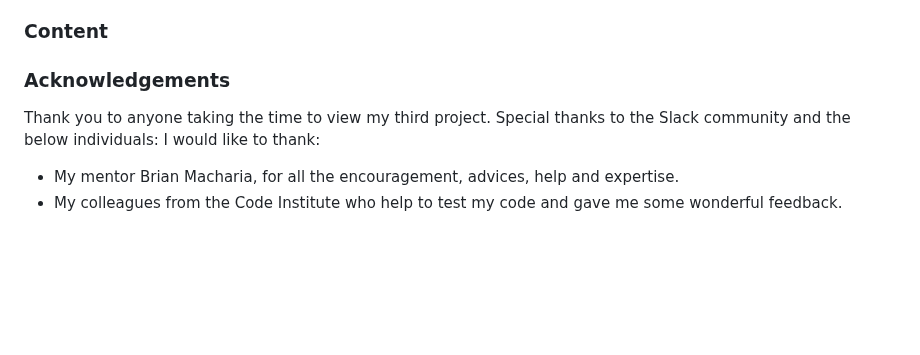
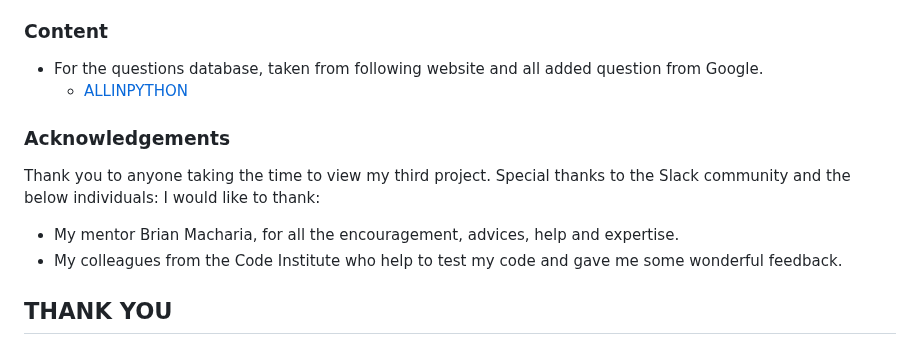
Before and after one commit to AmarDange/Brain-Refreshment-Game, a Markdown page: README.md, the part around the change. GitHub-like rendering; blank space fills up the shorter version.

```diff
--- a/README.md
+++ b/README.md
@@ -218,10 +218,13 @@ The website was deployed to GitHub Pages as follows:
     * [ALLINPYTHON](https://allinpython.com/create-a-simple-python-quiz-game-with-score/)
 
 ### Content
-
+* For the questions database, taken from following website and all added question from Google.
+    * [ALLINPYTHON](https://allinpython.com/create-a-simple-python-quiz-game-with-score/)
 
 ### Acknowledgements
 Thank you to anyone taking the time to view my third project. Special thanks to the Slack community and the below individuals:
 I would like to thank:
 * My mentor Brian Macharia, for all the encouragement, advices, help and expertise.
 * My colleagues from the Code Institute who help to test my code and gave me some wonderful feedback.
+
+## THANK YOU
```
